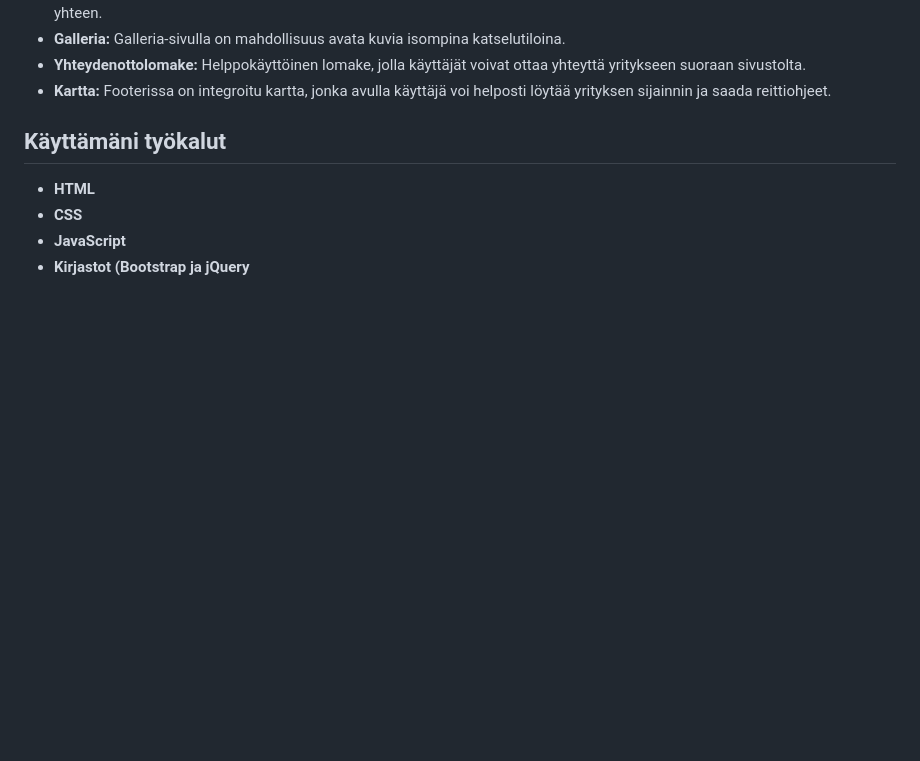
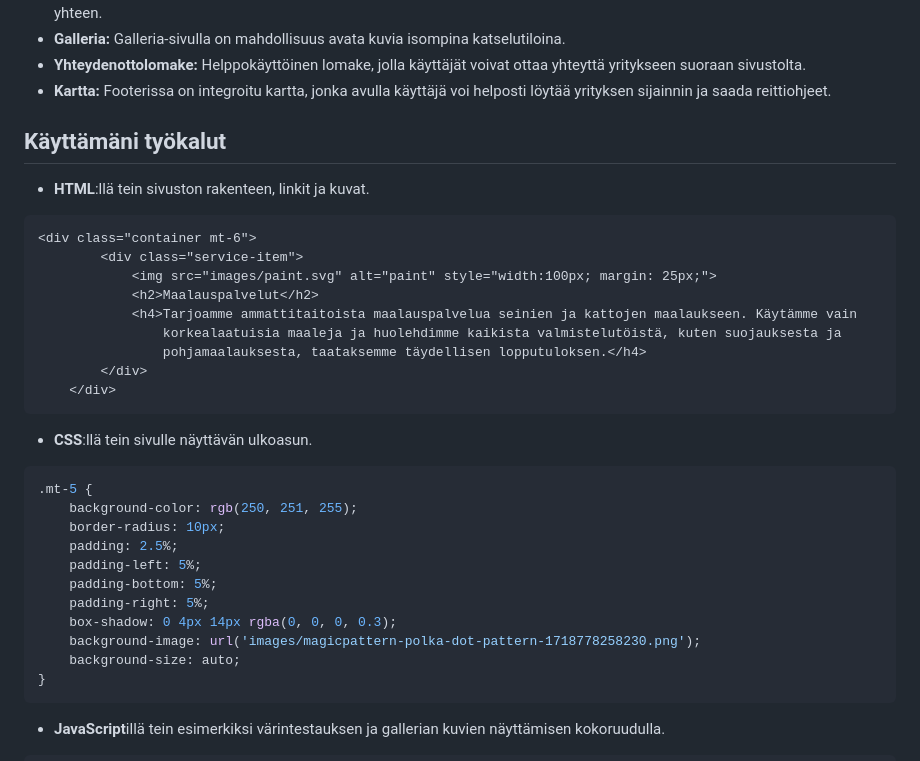
Before and after one commit to Hamppi990/Kotkantien-maalaus-ja-tapetointi, a Markdown page: README.md, the part around the change printed below. GitHub-like rendering; blank space fills up the shorter version.

Commit message:
read me valmis

````diff
--- a/README.md
+++ b/README.md
@@ -74,8 +74,31 @@ Sivustolla on useita asioita, jotka parantavat käyttäjäkokemusta ja helpottav
 - **Kartta:** Footerissa on integroitu kartta, jonka avulla käyttäjä voi helposti löytää yrityksen sijainnin ja saada reittiohjeet.
 
 ## Käyttämäni työkalut
-- **HTML**
-- **CSS**
-- **JavaScript**
-- **Kirjastot (Bootstrap ja jQuery**
+- **HTML**:llä tein sivuston rakenteen, linkit ja kuvat.
+``` HTML
+<div class="container mt-6">
+        <div class="service-item">
+            <img src="images/paint.svg" alt="paint" style="width:100px; margin: 25px;">
+            <h2>Maalauspalvelut</h2>
+            <h4>Tarjoamme ammattitaitoista maalauspalvelua seinien ja kattojen maalaukseen. Käytämme vain
+                korkealaatuisia maaleja ja huolehdimme kaikista valmistelutöistä, kuten suojauksesta ja
+                pohjamaalauksesta, taataksemme täydellisen lopputuloksen.</h4>
+        </div>
+    </div>
+  ```
+- **CSS**:llä tein sivulle näyttävän ulkoasun.
+``` CSS
+.mt-5 {
+    background-color: rgb(250, 251, 255);
+    border-radius: 10px;
+    padding: 2.5%;
+    padding-left: 5%;
+    padding-bottom: 5%;
+    padding-right: 5%;
+    box-shadow: 0 4px 14px rgba(0, 0, 0, 0.3);
+    background-image: url('images/magicpattern-polka-dot-pattern-1718778258230.png');
+    background-size: auto;
+}
+  ```
+- **JavaScript**illä tein esimerkiksi värintestauksen ja gallerian kuvien näyttämisen kokoruudulla.
 
````
Also changed, not shown: other parts of README.md (+85 -0 lines).
